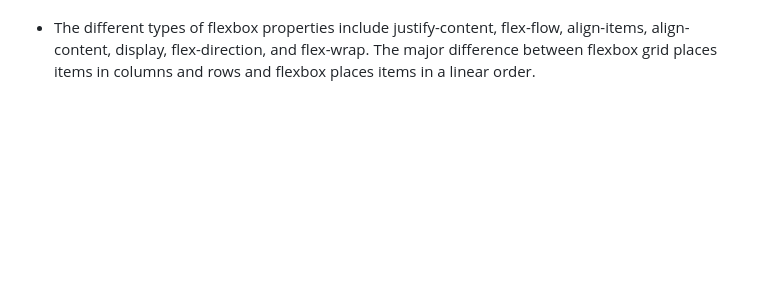
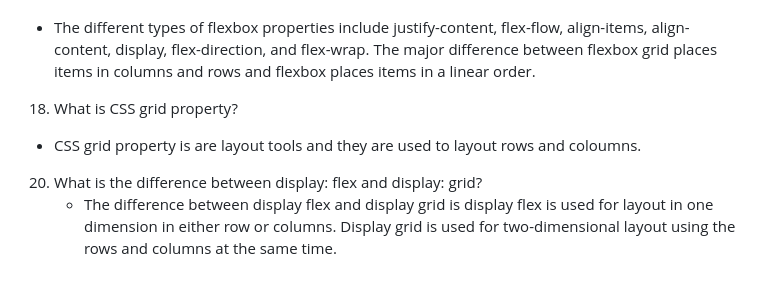
Before and after one commit to briannashecapio/reference-website, a Markdown page: README.md, the part around the change. Rendered like a GitHub page; blank space fills up the shorter version.

Commit message:
Answered questions 18 and 20

```diff
--- a/README.md
+++ b/README.md
@@ -91,3 +91,9 @@
 
 15. What are different types of flexbox properties and what is the major difference between them?
 - The different types of flexbox properties include justify-content, flex-flow, align-items, align-content, display, flex-direction, and flex-wrap. The major difference between flexbox grid places items in columns and rows and flexbox places items in a linear order.
+
+18. What is CSS grid property?
+- CSS grid property is are layout tools and they are used to layout rows and coloumns.
+
+20. What is the difference between display: flex and display: grid?
+    - The difference between display flex and display grid is display flex is used for layout in one dimension in either row or columns. Display grid is used for two-dimensional layout using the rows and columns at the same time.
```
